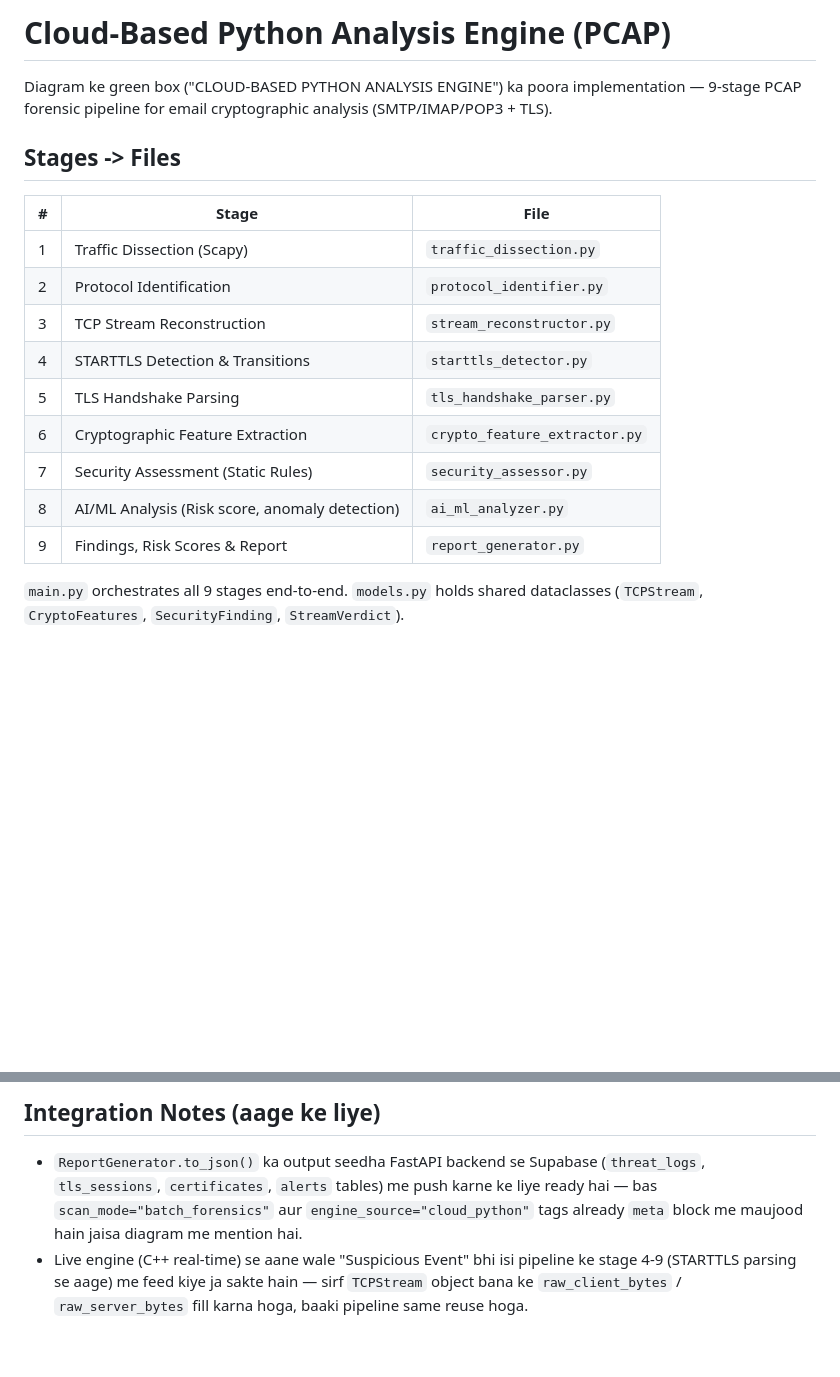
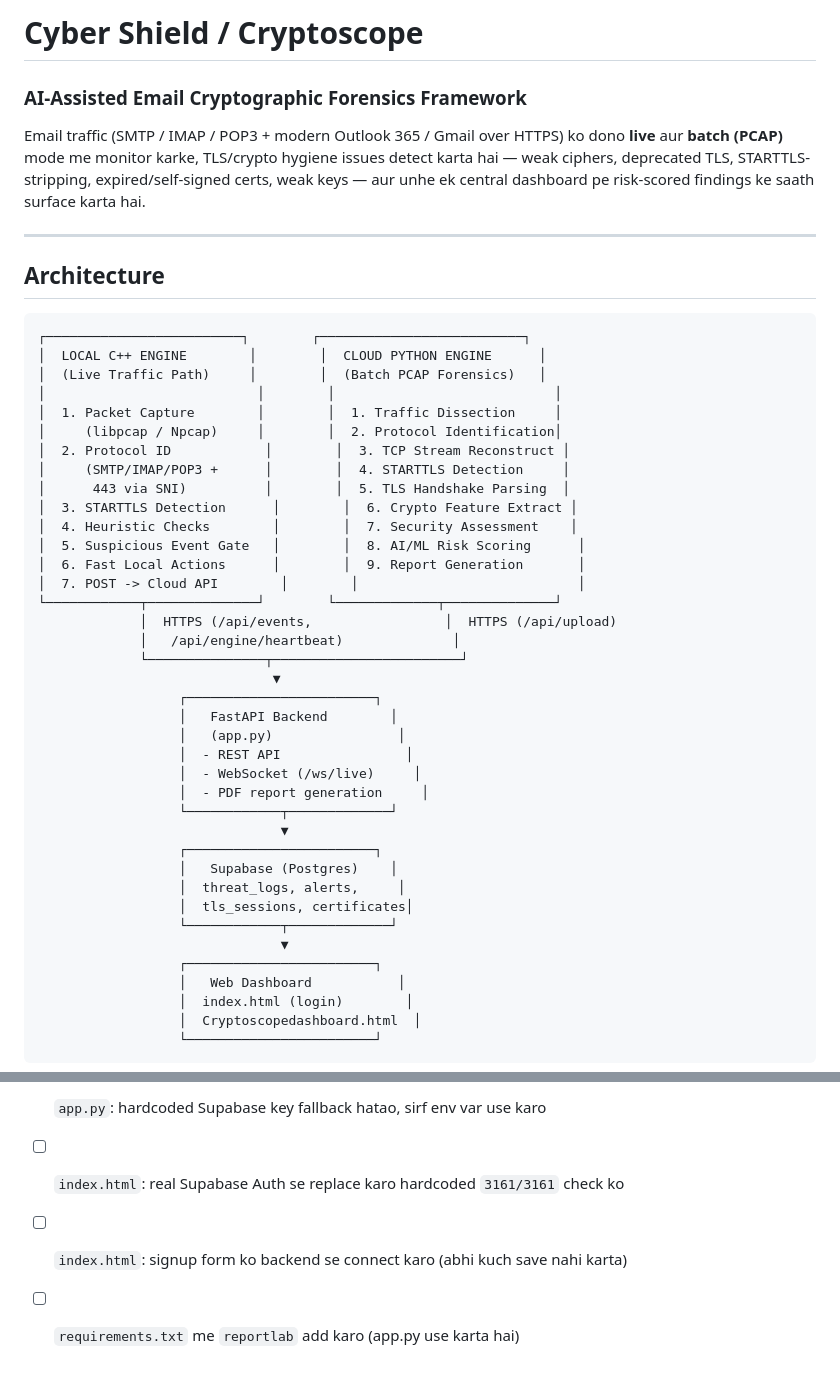
Before and after one commit to priyansh3161/CYBER-Shield-, a Markdown page: README.md, 2 parts joined by grey strips. Rendered like a GitHub page; blank space fills up the shorter version.

````diff
--- a/README.md
+++ b/README.md
@@ -1,21 +1,50 @@
-# Cloud-Based Python Analysis Engine (PCAP)
+# Cyber Shield / Cryptoscope
+### AI-Assisted Email Cryptographic Forensics Framework
 
-Diagram ke green box ("CLOUD-BASED PYTHON ANALYSIS ENGINE") ka poora implementation —
-9-stage PCAP forensic pipeline for email cryptographic analysis (SMTP/IMAP/POP3 + TLS).
+Email traffic (SMTP / IMAP / POP3 + modern Outlook 365 / Gmail over HTTPS) ko dono **live** aur **batch (PCAP)** mode me monitor karke, TLS/crypto hygiene issues detect karta hai — weak ciphers, deprecated TLS, STARTTLS-stripping, expired/self-signed certs, weak keys — aur unhe ek central dashboard pe risk-scored findings ke saath surface karta hai.
 
-## Stages -> Files
+---
 
-| # | Stage | File |
-|---|-------|------|
-| 1 | Traffic Dissection (Scapy) | `traffic_dissection.py` |
-| 2 | Protocol Identification | `protocol_identifier.py` |
-| 3 | TCP Stream Reconstruction | `stream_reconstructor.py` |
-| 4 | STARTTLS Detection & Transitions | `starttls_detector.py` |
-| 5 | TLS Handshake Parsing | `tls_handshake_parser.py` |
-| 6 | Cryptographic Feature Extraction | `crypto_feature_extractor.py` |
-| 7 | Security Assessment (Static Rules) | `security_assessor.py` |
-| 8 | AI/ML Analysis (Risk score, anomaly detection) | `ai_ml_analyzer.py` |
-| 9 | Findings, Risk Scores & Report | `report_generator.py` |
+## Architecture
 
-`main.py` orchestrates all 9 stages end-to-end.
-`models.py` holds shared dataclasses (`TCPStream`, `CryptoFeatures`, `SecurityFinding`, `StreamVerdict`).
+```
+┌─────────────────────────┐        ┌──────────────────────────┐
+│  LOCAL C++ ENGINE        │        │  CLOUD PYTHON ENGINE      │
+│  (Live Traffic Path)     │        │  (Batch PCAP Forensics)   │
+│                           │        │                            │
+│  1. Packet Capture        │        │  1. Traffic Dissection     │
+│     (libpcap / Npcap)     │        │  2. Protocol Identification│
+│  2. Protocol ID            │        │  3. TCP Stream Reconstruct │
+│     (SMTP/IMAP/POP3 +      │        │  4. STARTTLS Detection     │
+│      443 via SNI)          │        │  5. TLS Handshake Parsing  │
+│  3. STARTTLS Detection      │        │  6. Crypto Feature Extract │
+│  4. Heuristic Checks        │        │  7. Security Assessment    │
+│  5. Suspicious Event Gate   │        │  8. AI/ML Risk Scoring      │
+│  6. Fast Local Actions      │        │  9. Report Generation       │
+│  7. POST -> Cloud API        │        │                            │
+└────────────┬──────────────┘        └─────────────┬──────────────┘
+             │  HTTPS (/api/events,                 │  HTTPS (/api/upload)
+             │   /api/engine/heartbeat)              │
+             └───────────────┬────────────────────────┘
+                              ▼
+                  ┌────────────────────────┐
+                  │   FastAPI Backend        │
+                  │   (app.py)                │
+                  │  - REST API                │
+                  │  - WebSocket (/ws/live)     │
+                  │  - PDF report generation     │
+                  └────────────┬─────────────┘
+                               ▼
+                  ┌────────────────────────┐
+                  │   Supabase (Postgres)    │
+                  │  threat_logs, alerts,     │
+                  │  tls_sessions, certificates│
+                  └────────────┬─────────────┘
+                               ▼
+                  ┌────────────────────────┐
+                  │   Web Dashboard           │
+                  │  index.html (login)        │
+                  │  Cryptoscopedashboard.html  │
+                  └────────────────────────┘
+```
+
@@ -97,9 +171,5 @@ sab kuch pehle jaisa hi chalega, kuch break nahi hoga.
 
-## Integration Notes (aage ke liye)
-
-- `ReportGenerator.to_json()` ka output seedha FastAPI backend se Supabase (`threat_logs`,
-  `tls_sessions`, `certificates`, `alerts` tables) me push karne ke liye ready hai — bas
-  `scan_mode="batch_forensics"` aur `engine_source="cloud_python"` tags already `meta` block me maujood hain jaisa diagram me mention hai.
-- Live engine (C++ real-time) se aane wale "Suspicious Event" bhi isi pipeline ke stage 4-9
-  (STARTTLS parsing se aage) me feed kiye ja sakte hain — sirf `TCPStream` object bana ke
-  `raw_client_bytes` / `raw_server_bytes` fill karna hoga, baaki pipeline same reuse hoga.
+- [ ] `app.py`: hardcoded Supabase key fallback hatao, sirf env var use karo
+- [ ] `index.html`: real Supabase Auth se replace karo hardcoded `3161/3161` check ko
+- [ ] `index.html`: signup form ko backend se connect karo (abhi kuch save nahi karta)
+- [ ] `requirements.txt` me `reportlab` add karo (app.py use karta hai)
````
Also changed, not shown: other parts of README.md (+91 -46 lines).
